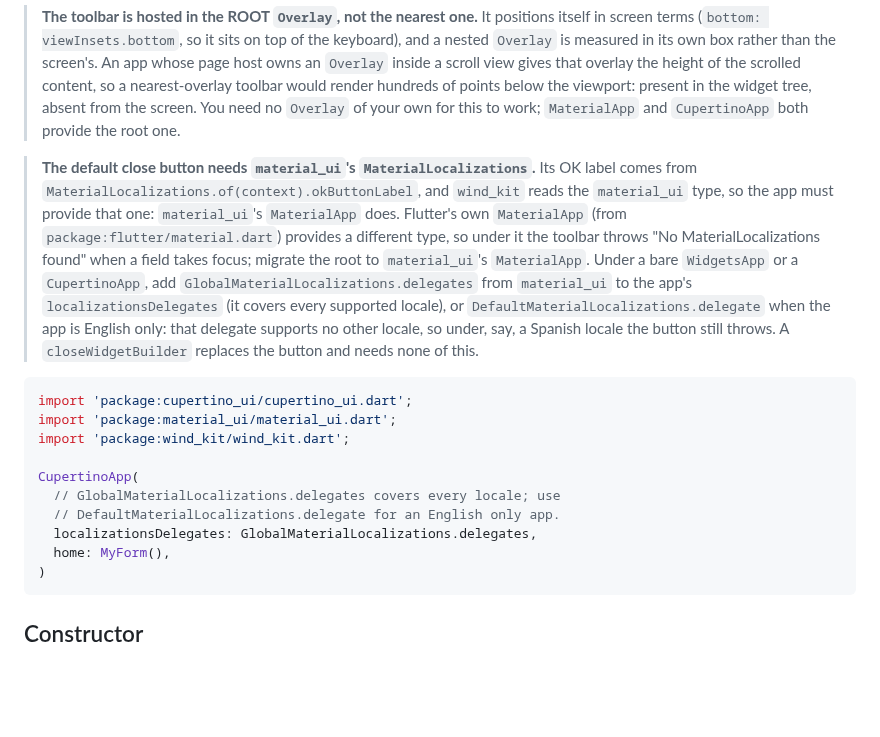
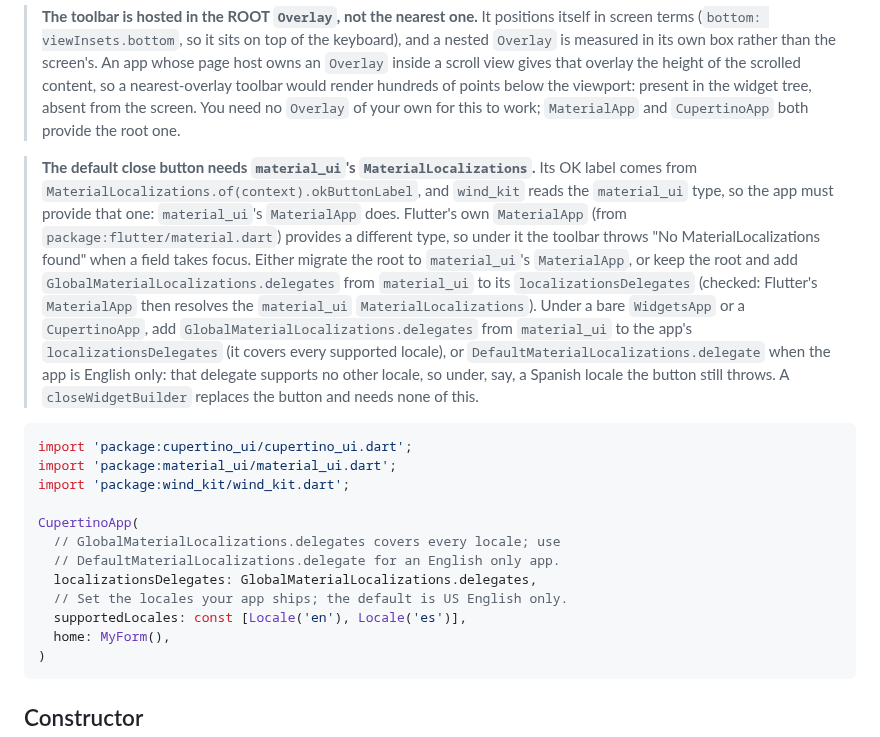
Before and after one commit to fluttersdk/wind, a Markdown page: doc/widgets/w-keyboard-actions.md, the part around the change. Drawn GitHub-style; blank space fills up the shorter version.

Commit message:
docs: qualify the rename note and document the delegate option for Flutter's MaterialApp

````diff
--- a/doc/widgets/w-keyboard-actions.md
+++ b/doc/widgets/w-keyboard-actions.md
@@ -70,7 +70,7 @@ class _MyFormState extends State<MyForm> {
 
 > **The toolbar is hosted in the ROOT `Overlay`, not the nearest one.** It positions itself in screen terms (`bottom: viewInsets.bottom`, so it sits on top of the keyboard), and a nested `Overlay` is measured in its own box rather than the screen's. An app whose page host owns an `Overlay` inside a scroll view gives that overlay the height of the scrolled content, so a nearest-overlay toolbar would render hundreds of points below the viewport: present in the widget tree, absent from the screen. You need no `Overlay` of your own for this to work; `MaterialApp` and `CupertinoApp` both provide the root one.
 
-> **The default close button needs `material_ui`'s `MaterialLocalizations`.** Its OK label comes from `MaterialLocalizations.of(context).okButtonLabel`, and `wind_kit` reads the `material_ui` type, so the app must provide that one: `material_ui`'s `MaterialApp` does. Flutter's own `MaterialApp` (from `package:flutter/material.dart`) provides a different type, so under it the toolbar throws "No MaterialLocalizations found" when a field takes focus; migrate the root to `material_ui`'s `MaterialApp`. Under a bare `WidgetsApp` or a `CupertinoApp`, add `GlobalMaterialLocalizations.delegates` from `material_ui` to the app's `localizationsDelegates` (it covers every supported locale), or `DefaultMaterialLocalizations.delegate` when the app is English only: that delegate supports no other locale, so under, say, a Spanish locale the button still throws. A `closeWidgetBuilder` replaces the button and needs none of this.
+> **The default close button needs `material_ui`'s `MaterialLocalizations`.** Its OK label comes from `MaterialLocalizations.of(context).okButtonLabel`, and `wind_kit` reads the `material_ui` type, so the app must provide that one: `material_ui`'s `MaterialApp` does. Flutter's own `MaterialApp` (from `package:flutter/material.dart`) provides a different type, so under it the toolbar throws "No MaterialLocalizations found" when a field takes focus. Either migrate the root to `material_ui`'s `MaterialApp`, or keep the root and add `GlobalMaterialLocalizations.delegates` from `material_ui` to its `localizationsDelegates` (checked: Flutter's `MaterialApp` then resolves the `material_ui` `MaterialLocalizations`). Under a bare `WidgetsApp` or a `CupertinoApp`, add `GlobalMaterialLocalizations.delegates` from `material_ui` to the app's `localizationsDelegates` (it covers every supported locale), or `DefaultMaterialLocalizations.delegate` when the app is English only: that delegate supports no other locale, so under, say, a Spanish locale the button still throws. A `closeWidgetBuilder` replaces the button and needs none of this.
 
 ```dart
 import 'package:cupertino_ui/cupertino_ui.dart';
@@ -81,6 +81,8 @@ CupertinoApp(
   // GlobalMaterialLocalizations.delegates covers every locale; use
   // DefaultMaterialLocalizations.delegate for an English only app.
   localizationsDelegates: GlobalMaterialLocalizations.delegates,
+  // Set the locales your app ships; the default is US English only.
+  supportedLocales: const [Locale('en'), Locale('es')],
   home: MyForm(),
 )
 ```
````
Also changed, not shown: CHANGELOG.md (+1 -1 lines).
